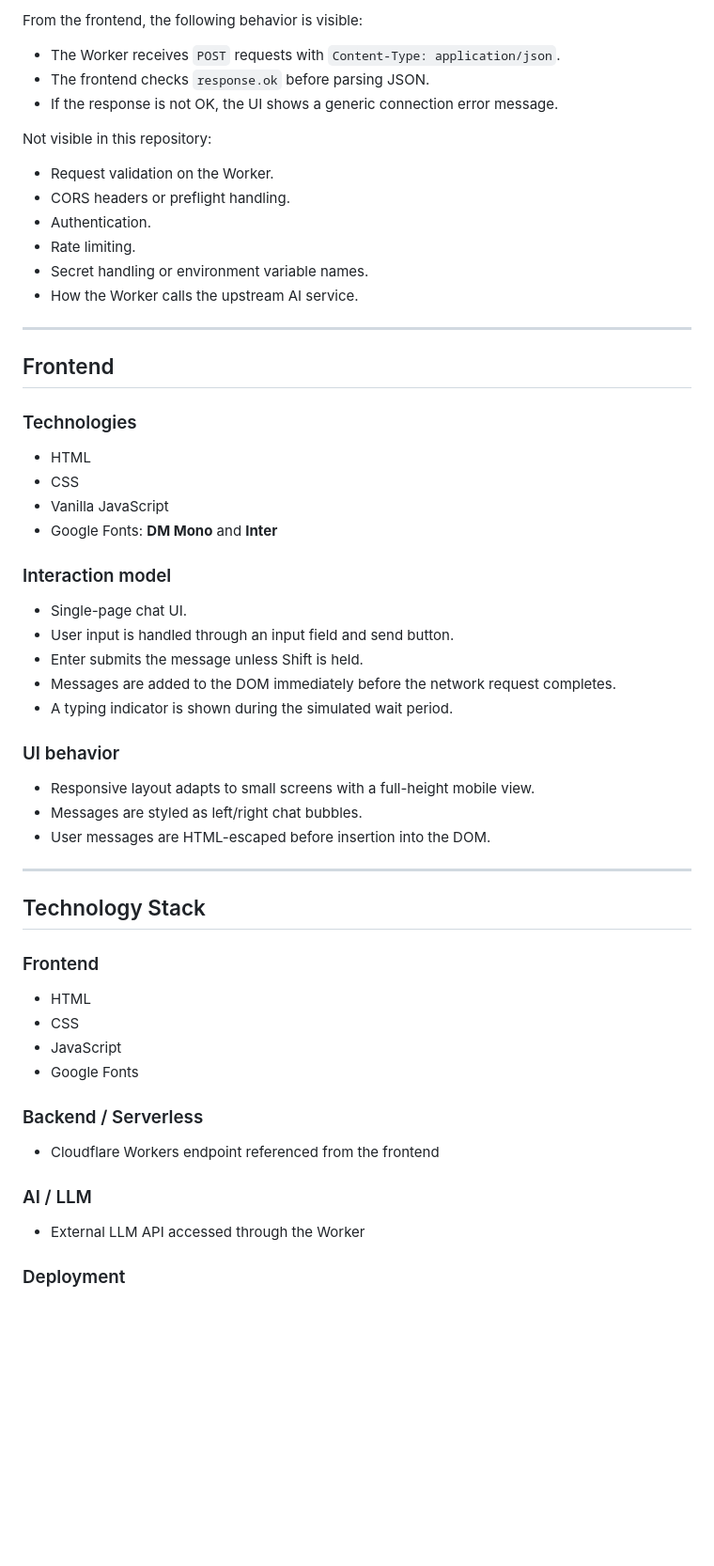
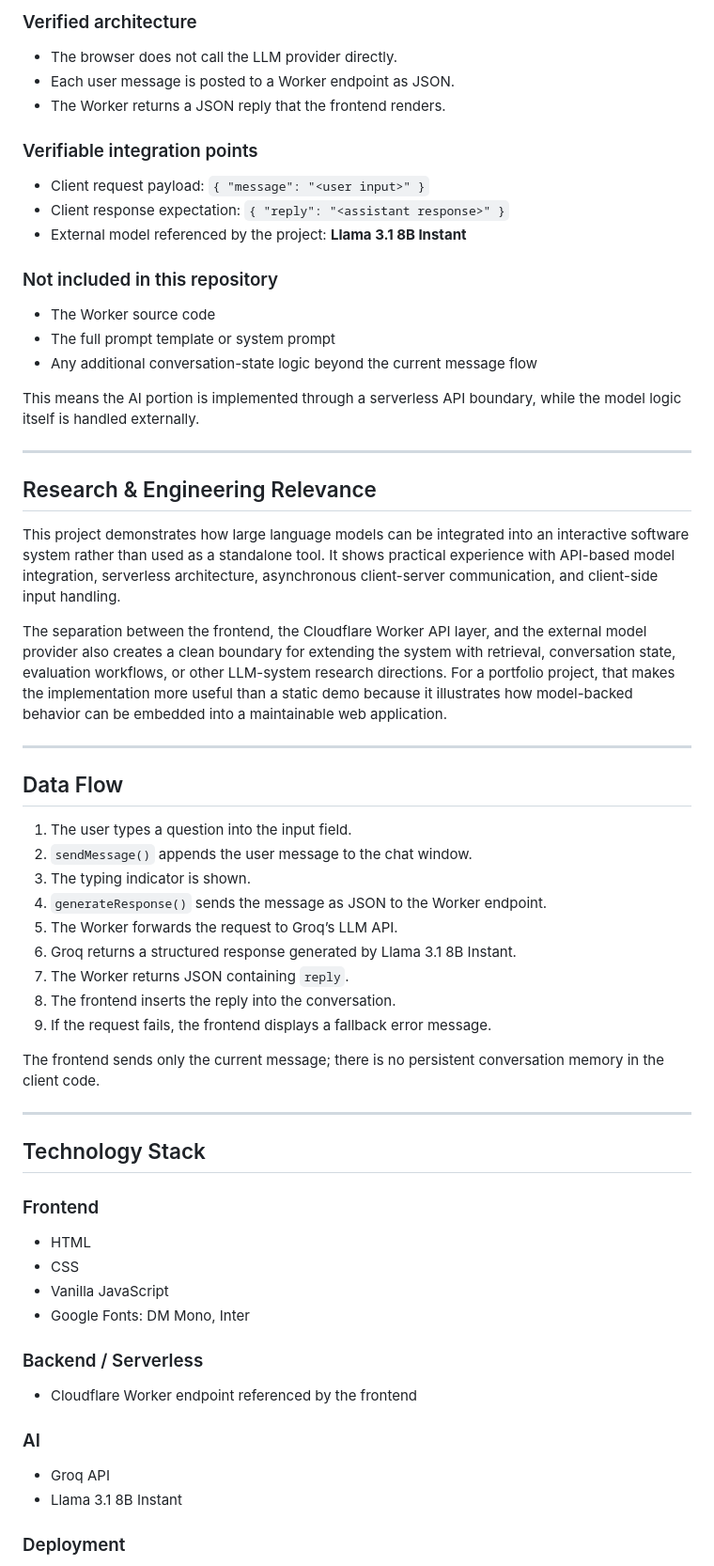
Before and after one commit to drishtichaudhary/ai-portfolio-assistant, a Markdown page: README.md, the part around one of its changes. Shown at 94% size. GitHub-like rendering; blank space fills up the shorter version.

```diff
--- a/README.md
+++ b/README.md
@@ -89,38 +152,44 @@ The repository references a Cloudflare Worker at `drishti-portfolio-ai.drishtich
 
-From the frontend, the following behavior is visible:
-- The Worker receives `POST` requests with `Content-Type: application/json`.
-- The frontend checks `response.ok` before parsing JSON.
-- If the response is not OK, the UI shows a generic connection error message.
+### Verified architecture
+- The browser does not call the LLM provider directly.
+- Each user message is posted to a Worker endpoint as JSON.
+- The Worker returns a JSON reply that the frontend renders.
 
-Not visible in this repository:
-- Request validation on the Worker.
-- CORS headers or preflight handling.
-- Authentication.
-- Rate limiting.
-- Secret handling or environment variable names.
-- How the Worker calls the upstream AI service.
+### Verifiable integration points
+- Client request payload: `{ "message": "<user input>" }`
+- Client response expectation: `{ "reply": "<assistant response>" }`
+- External model referenced by the project: **Llama 3.1 8B Instant**
+
+### Not included in this repository
+- The Worker source code
+- The full prompt template or system prompt
+- Any additional conversation-state logic beyond the current message flow
+
+This means the AI portion is implemented through a serverless API boundary, while the model logic itself is handled externally.
 
 ---
 
-## Frontend
+## Research & Engineering Relevance
 
-### Technologies
-- HTML
-- CSS
-- Vanilla JavaScript
-- Google Fonts: **DM Mono** and **Inter**
+This project demonstrates how large language models can be integrated into an interactive software system rather than used as a standalone tool. It shows practical experience with API-based model integration, serverless architecture, asynchronous client-server communication, and client-side input handling.
 
-### Interaction model
-- Single-page chat UI.
-- User input is handled through an input field and send button.
-- Enter submits the message unless Shift is held.
-- Messages are added to the DOM immediately before the network request completes.
-- A typing indicator is shown during the simulated wait period.
+The separation between the frontend, the Cloudflare Worker API layer, and the external model provider also creates a clean boundary for extending the system with retrieval, conversation state, evaluation workflows, or other LLM-system research directions. For a portfolio project, that makes the implementation more useful than a static demo because it illustrates how model-backed behavior can be embedded into a maintainable web application.
 
-### UI behavior
-- Responsive layout adapts to small screens with a full-height mobile view.
-- Messages are styled as left/right chat bubbles.
-- User messages are HTML-escaped before insertion into the DOM.
+---
+
+## Data Flow
+
+1. The user types a question into the input field.
+2. `sendMessage()` appends the user message to the chat window.
+3. The typing indicator is shown.
+4. `generateResponse()` sends the message as JSON to the Worker endpoint.
+5. The Worker forwards the request to Groq’s LLM API.
+6. Groq returns a structured response generated by Llama 3.1 8B Instant.
+7. The Worker returns JSON containing `reply`.
+8. The frontend inserts the reply into the conversation.
+9. If the request fails, the frontend displays a fallback error message.
+
+The frontend sends only the current message; there is no persistent conversation memory in the client code.
 
 ---
 
@@ -129,13 +198,14 @@ Not visible in this repository:
 ### Frontend
 - HTML
 - CSS
-- JavaScript
-- Google Fonts
+- Vanilla JavaScript
+- Google Fonts: DM Mono, Inter
 
 ### Backend / Serverless
-- Cloudflare Workers endpoint referenced from the frontend
+- Cloudflare Worker endpoint referenced by the frontend
 
-### AI / LLM
-- External LLM API accessed through the Worker
+### AI
+- Groq API
+- Llama 3.1 8B Instant
 
 ### Deployment
```
Also changed, not shown: other parts of README.md (+197 -86 lines).
